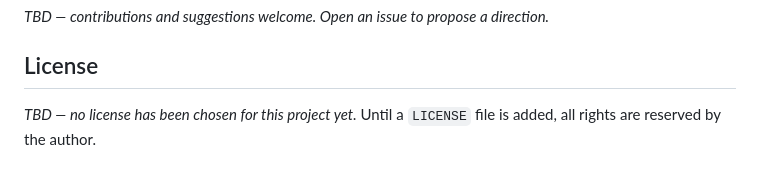
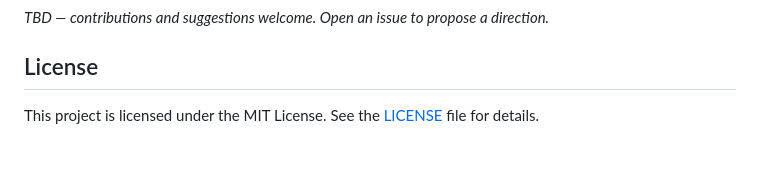
Before and after one commit to fatihbulut/paymentlab, a Markdown page: README.md, the part around the change. GitHub-like rendering.

Commit message:
Update license information to MIT License

```diff
--- a/README.md
+++ b/README.md
@@ -197,4 +197,4 @@ _TBD — contributions and suggestions welcome. Open an issue to propose a direc
 
 ## License
 
-_TBD — no license has been chosen for this project yet._ Until a `LICENSE` file is added, all rights are reserved by the author.
+This project is licensed under the MIT License. See the [LICENSE](LICENSE) file for details.
```
